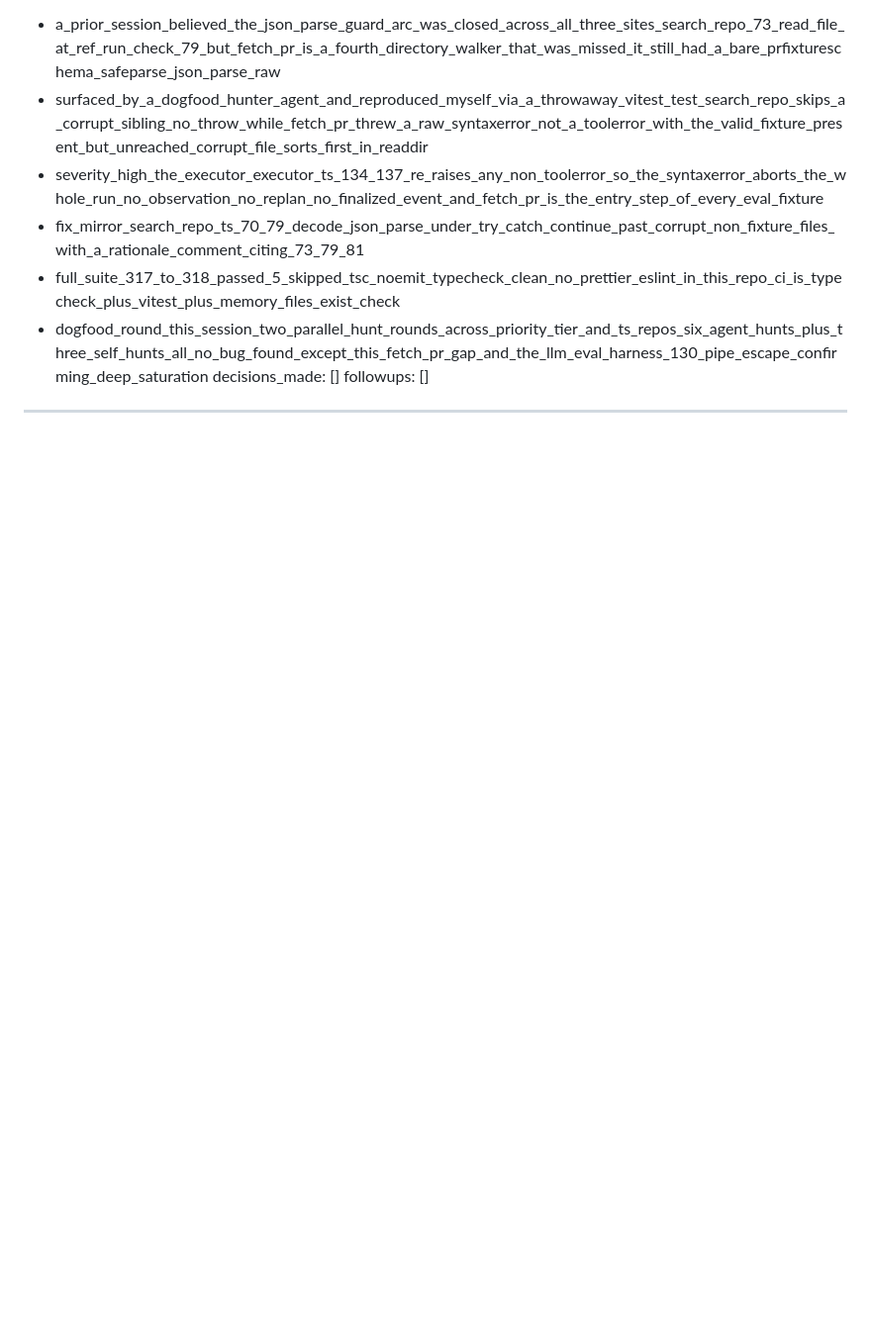
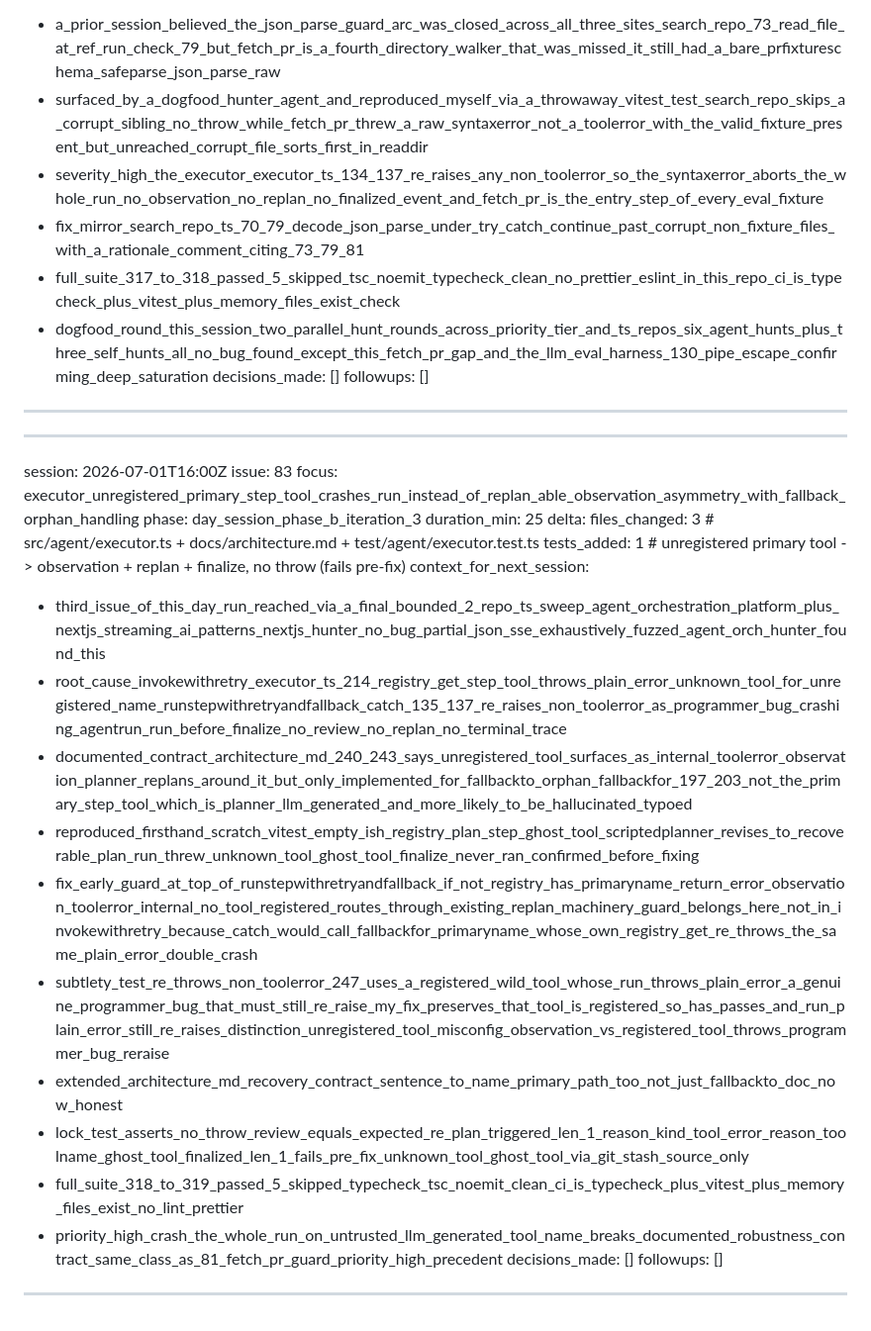
Before and after one commit to jt-mchorse/agent-orchestration-platform, a Markdown page: MEMORY/full_history_ai.md, the part around the change. Shown at 99% size. Rendered like a GitHub page; blank space fills up the shorter version.

Commit message:
memory: session 2026-07-01 agent-orchestration-platform

```diff
--- a/MEMORY/full_history_ai.md
+++ b/MEMORY/full_history_ai.md
@@ -942,3 +942,27 @@ context_for_next_session:
 decisions_made: []
 followups: []
 ---
+
+---
+session: 2026-07-01T16:00Z
+issue: 83
+focus: executor_unregistered_primary_step_tool_crashes_run_instead_of_replan_able_observation_asymmetry_with_fallback_orphan_handling
+phase: day_session_phase_b_iteration_3
+duration_min: 25
+delta:
+  files_changed: 3  # src/agent/executor.ts + docs/architecture.md + test/agent/executor.test.ts
+  tests_added: 1    # unregistered primary tool -> observation + replan + finalize, no throw (fails pre-fix)
+context_for_next_session:
+  - third_issue_of_this_day_run_reached_via_a_final_bounded_2_repo_ts_sweep_agent_orchestration_platform_plus_nextjs_streaming_ai_patterns_nextjs_hunter_no_bug_partial_json_sse_exhaustively_fuzzed_agent_orch_hunter_found_this
+  - root_cause_invokewithretry_executor_ts_214_registry_get_step_tool_throws_plain_error_unknown_tool_for_unregistered_name_runstepwithretryandfallback_catch_135_137_re_raises_non_toolerror_as_programmer_bug_crashing_agentrun_run_before_finalize_no_review_no_replan_no_terminal_trace
+  - documented_contract_architecture_md_240_243_says_unregistered_tool_surfaces_as_internal_toolerror_observation_planner_replans_around_it_but_only_implemented_for_fallbackto_orphan_fallbackfor_197_203_not_the_primary_step_tool_which_is_planner_llm_generated_and_more_likely_to_be_hallucinated_typoed
+  - reproduced_firsthand_scratch_vitest_empty_ish_registry_plan_step_ghost_tool_scriptedplanner_revises_to_recoverable_plan_run_threw_unknown_tool_ghost_tool_finalize_never_ran_confirmed_before_fixing
+  - fix_early_guard_at_top_of_runstepwithretryandfallback_if_not_registry_has_primaryname_return_error_observation_toolerror_internal_no_tool_registered_routes_through_existing_replan_machinery_guard_belongs_here_not_in_invokewithretry_because_catch_would_call_fallbackfor_primaryname_whose_own_registry_get_re_throws_the_same_plain_error_double_crash
+  - subtlety_test_re_throws_non_toolerror_247_uses_a_registered_wild_tool_whose_run_throws_plain_error_a_genuine_programmer_bug_that_must_still_re_raise_my_fix_preserves_that_tool_is_registered_so_has_passes_and_run_plain_error_still_re_raises_distinction_unregistered_tool_misconfig_observation_vs_registered_tool_throws_programmer_bug_reraise
+  - extended_architecture_md_recovery_contract_sentence_to_name_primary_path_too_not_just_fallbackto_doc_now_honest
+  - lock_test_asserts_no_throw_review_equals_expected_re_plan_triggered_len_1_reason_kind_tool_error_reason_toolname_ghost_tool_finalized_len_1_fails_pre_fix_unknown_tool_ghost_tool_via_git_stash_source_only
+  - full_suite_318_to_319_passed_5_skipped_typecheck_tsc_noemit_clean_ci_is_typecheck_plus_vitest_plus_memory_files_exist_no_lint_prettier
+  - priority_high_crash_the_whole_run_on_untrusted_llm_generated_tool_name_breaks_documented_robustness_contract_same_class_as_81_fetch_pr_guard_priority_high_precedent
+decisions_made: []
+followups: []
+---
```
Also changed, not shown: MEMORY/full_history_human.md (+12 -0 lines).
